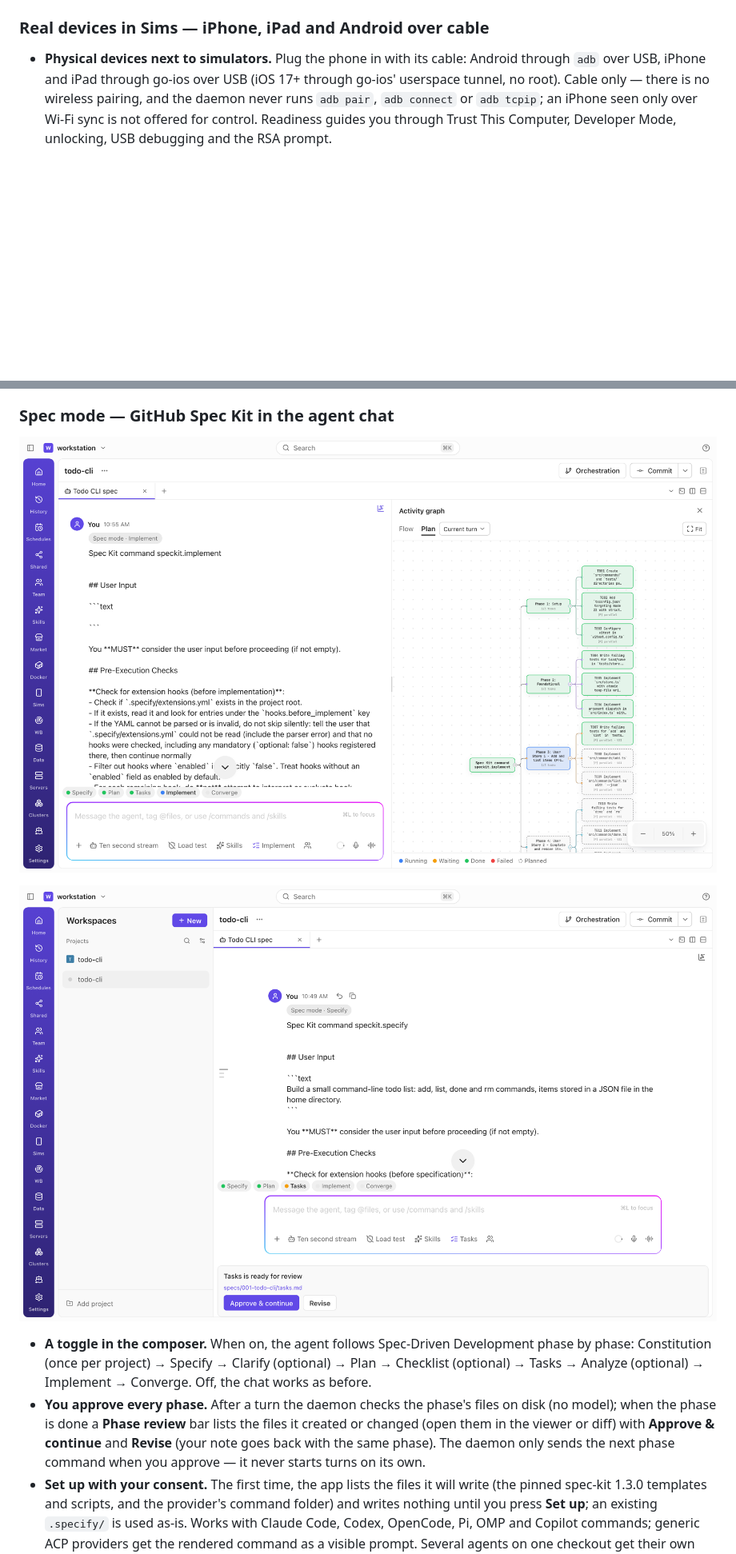
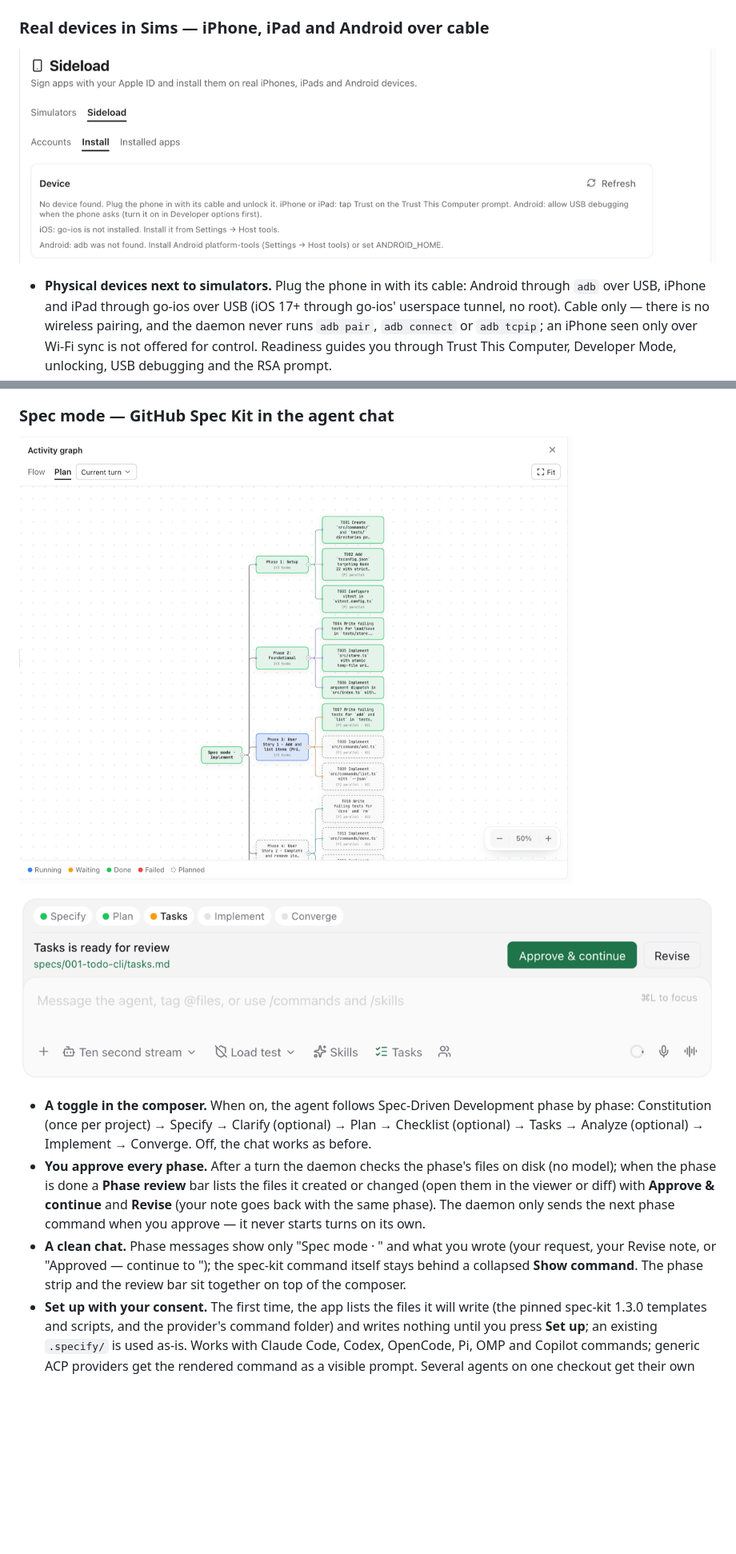
Before and after one commit to knoobdev/jagentdesk, a Markdown page: CHANGELOG.md, 2 parts joined by grey strips. Shown at 80% size. GitHub-like rendering; pictures changed too: docs/media/devices.png (added), docs/media/spec-mode-plan.png, docs/media/spec-mode-review.png; blank space fills up the shorter version.

```diff
--- a/CHANGELOG.md
+++ b/CHANGELOG.md
@@ -121,6 +121,8 @@ the release assets.
 
 ### Real devices in Sims — iPhone, iPad and Android over cable
 
+![Sims → Sideload with no phone attached: "Plug the phone in with its cable and unlock it. iPhone or iPad: tap Trust… Android: allow USB debugging…"](docs/media/devices.png)
+
 - **Physical devices next to simulators.** Plug the phone in with its cable: Android through `adb`
   over USB, iPhone and iPad through go-ios over USB (iOS 17+ through go-ios' userspace tunnel, no
   root). Cable only — there is no wireless pairing, and the daemon never runs `adb pair`,
@@ -147,7 +149,7 @@ the release assets.
 
 ### Spec mode — GitHub Spec Kit in the agent chat
 
-![Spec mode in JAgentDesk: Spec mode on in the composer and the activity graph's Plan view showing tasks.md phases and tasks](docs/media/spec-mode-plan.png)
+![Activity graph Plan view with Spec mode on: Spec mode · Implement, tasks.md phases and tasks, done tasks green, planned ones dashed, [P] parallel marks](docs/media/spec-mode-plan.png)
 
 ![Spec mode phase review: "Tasks is ready for review" with the tasks.md link, Approve & continue and Revise](docs/media/spec-mode-review.png)
 
@@ -159,6 +161,9 @@ the release assets.
   the viewer or diff) with **Approve & continue** and **Revise** (your note goes back with the same
   phase). The daemon only sends the next phase command when you approve — it never starts turns on
   its own.
+- **A clean chat.** Phase messages show only "Spec mode · <phase>" and what you wrote (your request,
+  your Revise note, or "Approved — continue to <phase>"); the spec-kit command itself stays behind a
+  collapsed **Show command**. The phase strip and the review bar sit together on top of the composer.
 - **Set up with your consent.** The first time, the app lists the files it will write (the pinned
   spec-kit 1.3.0 templates and scripts, and the provider's command folder) and writes nothing until
   you press **Set up**; an existing `.specify/` is used as-is. Works with Claude Code, Codex, OpenCode,
```
Also changed, not shown: other parts of CHANGELOG.md (+1 -1 lines), README.md (+6 -2 lines), docs/media/sideload.png, 1 other file.
